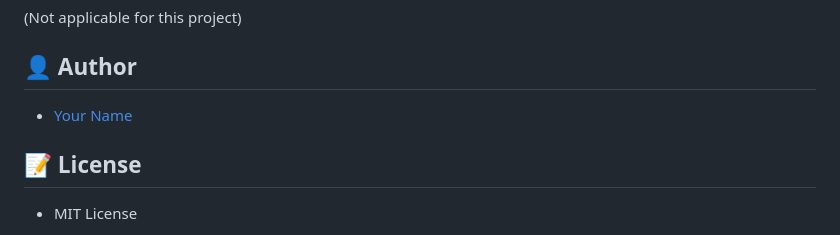
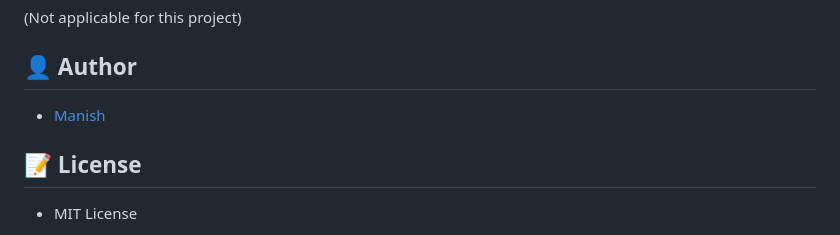
Before and after one commit to Manishkumar010/happyglobal-copy, a Markdown page: README.md, the part around the change. Rendered like a GitHub page.

```diff
--- a/README.md
+++ b/README.md
@@ -97,7 +97,7 @@ style.html
 👤 **Author**
 ------------
 
-* [Your Name](https://github.com/Manishkumar010)
+* [Manish](https://github.com/Manishkumar010)
 
 📝 **License**
 ------------
```
